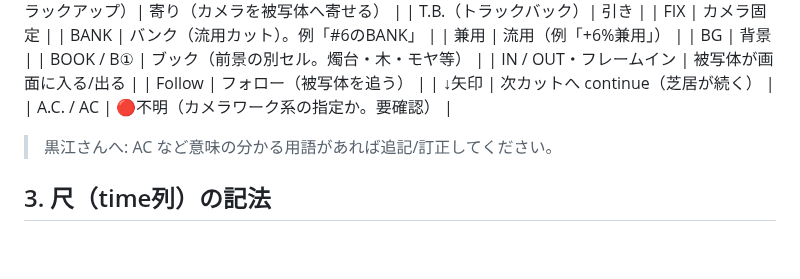
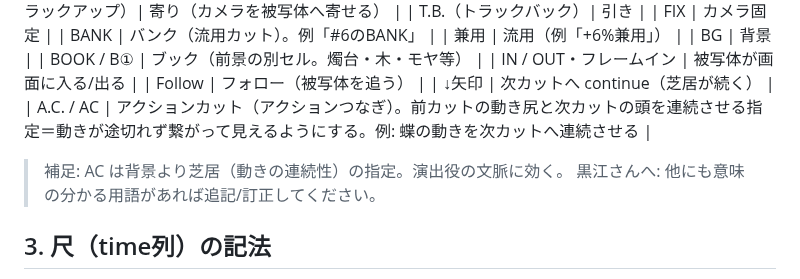
Before and after one commit to RAIdq222/kazuki-workspace, a Markdown page: runs/conte_glossary_ep7.md, the part around the change. GitHub-like rendering; blank space fills up the shorter version.

Commit message:
docs(conte): AC=アクションカット(アクションつなぎ)を確定
黒江さん確認: ACは前カットの動き尻と次カットの頭を連続させる演出指定。
cut274は蝶の動きを次カットへ繋ぐ意味。用語集§2を確定。

Co-Authored-By: Claude Opus 4.8 <noreply@anthropic.com>
Claude-Session: https://claude.ai/code/session_01LUuc7334GXzzgoJrkEYc6m

```diff
--- a/runs/conte_glossary_ep7.md
+++ b/runs/conte_glossary_ep7.md
@@ -65,9 +65,10 @@ OCRが記号・略号を誤読しないための辞書。読めた略号はこ
 | IN / OUT・フレームイン | 被写体が画面に入る/出る |
 | Follow | フォロー（被写体を追う） |
 | ↓矢印 | 次カットへ continue（芝居が続く） |
-| A.C. / AC | 🔴不明（カメラワーク系の指定か。要確認） |
+| A.C. / AC | アクションカット（アクションつなぎ）。前カットの動き尻と次カットの頭を連続させる指定＝動きが途切れず繋がって見えるようにする。例: 蝶の動きを次カットへ連続させる |
 
-> 黒江さんへ: AC など意味の分かる用語があれば追記/訂正してください。
+> 補足: AC は背景より芝居（動きの連続性）の指定。演出役の文脈に効く。
+> 黒江さんへ: 他にも意味の分かる用語があれば追記/訂正してください。
 
 ## 3. 尺（time列）の記法
 - **「秒 + コマ」表記**。例 `1+12` = 1秒12コマ、`4+12` = 4秒12コマ（24fps前提）。
```
